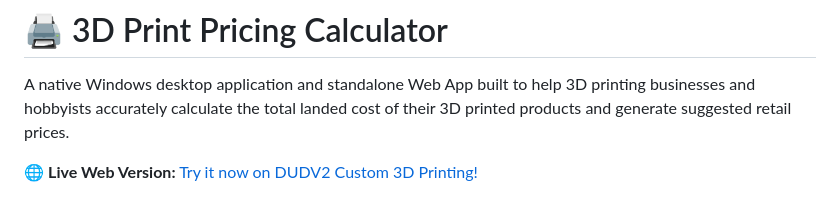
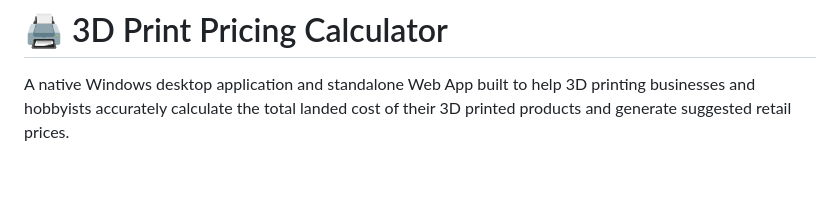
Before and after one commit to Nate-DUDV2/PrintPricingCalculator, a Markdown page: README.md, the part around the change. Drawn GitHub-style; blank space fills up the shorter version.

```diff
--- a/README.md
+++ b/README.md
@@ -2,7 +2,7 @@
 
 A native Windows desktop application and standalone Web App built to help 3D printing businesses and hobbyists accurately calculate the total landed cost of their 3D printed products and generate suggested retail prices.
 
-🌐 **Live Web Version:** [Try it now on DUDV2 Custom 3D Printing!](https://dudv2.com/pages/price-your-ptints)
+
 
 
 ![App Screenshot](https://github.com/Nate-DUDV2/PrintPricingCalculator/blob/master//image1.png)
```
